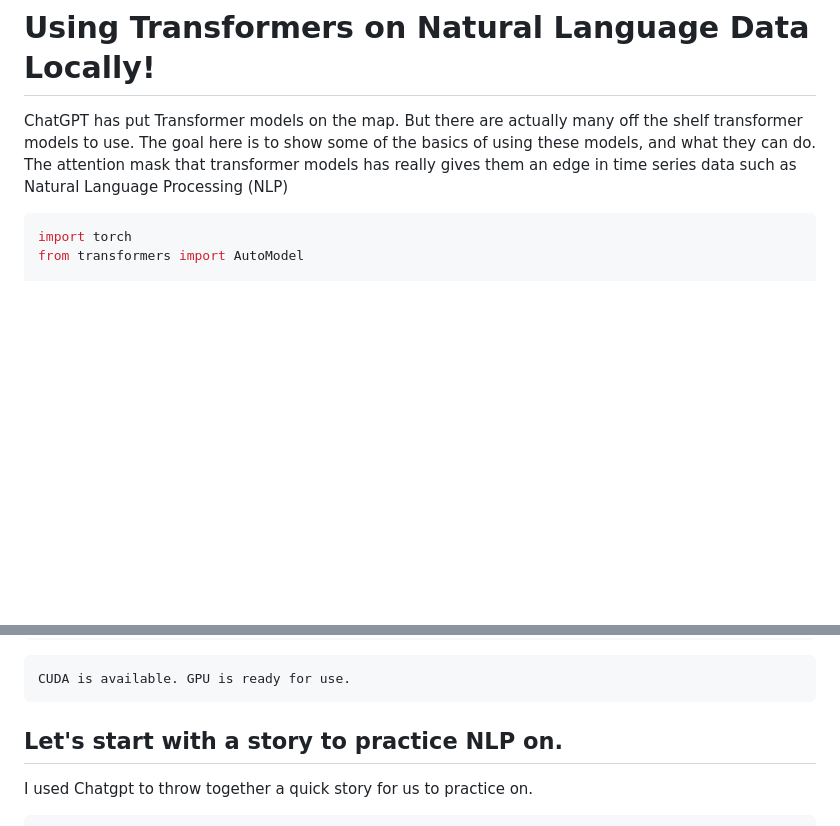
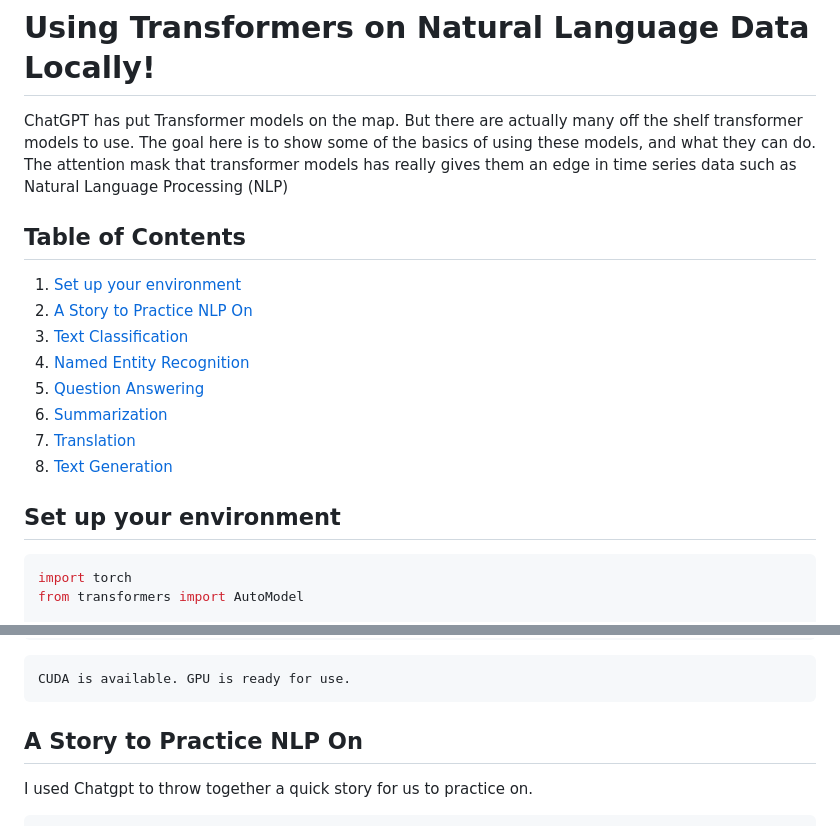
Before and after one commit to DanBaissa/NLP, a Markdown page: Intro_Learning_Transformers.md, 2 parts joined by grey strips. Rendered like a GitHub page; blank space fills up the shorter version.

Commit message:
Added TOC to file

````diff
--- a/Intro_Learning_Transformers.md
+++ b/Intro_Learning_Transformers.md
@@ -2,7 +2,16 @@
 
 ChatGPT has put Transformer models on the map. But there are actually many off the shelf transformer models to use. The goal here is to show some of the basics of using these models, and what they can do. The attention mask that transformer models has really gives them an edge in time series data such as Natural Language Processing (NLP)
 
-
+## Table of Contents
+1. [Set up your environment](#set-up-your-environment)
+3. [A Story to Practice NLP On](#a-story-to-practice-nlp-on)
+4. [Text Classification](#text-classification)
+4. [Named Entity Recognition](#named-entity-recognition)
+5. [Question Answering](#question-answering)
+6. [Summarization](#summarization)
+7. [Translation](#translation)
+8. [Text Generation](#text-generation)
+## Set up your environment
 ```python
 import torch
 from transformers import AutoModel
@@ -21,7 +30,7 @@ else:
     CUDA is available. GPU is ready for use.
 
 
-## Let's start with a story to practice NLP on.
+## A Story to Practice NLP On
 
 I used Chatgpt to throw together a quick story for us to practice on.
 
````
Also changed, not shown: other parts of Intro_Learning_Transformers.md (+1 -1 lines).
